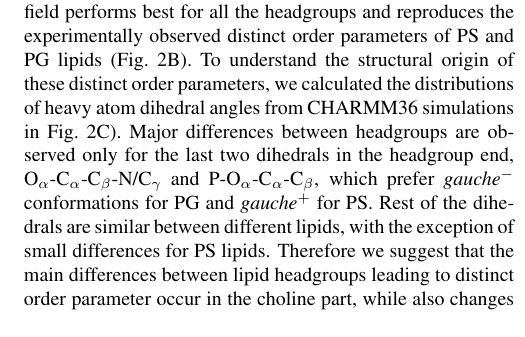
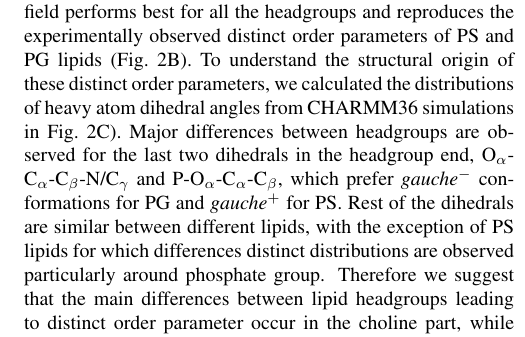
Before and after one commit to peonqan/NMRlipidsIVPEandPGmanuscript, a LaTeX paper (manuscriptPGPE.tex): part of one column of page 5 of 9, cut so that both start at the same text. Compiled offline with pdfLaTeX.

Commit message:
Updates from Overleaf

```diff
--- a/manuscriptPGPE.tex
+++ b/manuscriptPGPE.tex
@@ -357,7 +357,7 @@ Experimental order parameters of POPC, POPE, POPG and POPS glycerol backbones an
   }
 \end{figure*}
 
-To resolve the conformational ensembles of lipid headgroups, we compared the headgroup and glycerol backbone C--H bond order parameters from different MD force fields to the experimental data. None of the force fields reproduced the order parameters within experimental accuracy for any of the lipids analysed in this work (Figs.~\ref{HGorderParametersPE} and \ref{HGorderParametersPOPG}) or in our previous studies \cite{botan15,antila19}. Nevertheless, the CHARMM36 force field performs best for all the headgroups and reproduces the experimentally observed distinct order parameters of PS and PG lipids (Fig.~\ref{structures}B). To understand the structural origin of these distinct order parameters, we calculated the distributions of heavy atom dihedral angles from CHARMM36 simulations in Fig.~\ref{structures}C). Major differences between headgroups are observed only for the last two dihedrals in the headgroup end,  O$_\alpha$-C$_\alpha$-C$_\beta$-N/C$_\gamma$ and P-O$_\alpha$-C$_\alpha$-C$_\beta$, which prefer \textit{gauche$^-$} conformations for PG and \textit{gauche$^+$} for PS. Rest of the dihedrals are similar between different lipids, with the exception of small differences for PS lipids. Therefore we suggest that the main differences between lipid headgroups leading to distinct order parameter occur in the choline part, while also changes in phosphate region may contribute in PS lipids, which could also explain the more rigid headgroup structures~\cite{browning80,buldt81}.
+To resolve the conformational ensembles of lipid headgroups, we compared the headgroup and glycerol backbone C--H bond order parameters from different MD force fields to the experimental data. None of the force fields reproduced the order parameters within experimental accuracy for any of the lipids analysed in this work (Figs.~\ref{HGorderParametersPE} and \ref{HGorderParametersPOPG}) or in our previous studies \cite{botan15,antila19}. Nevertheless, the CHARMM36 force field performs best for all the headgroups and reproduces the experimentally observed distinct order parameters of PS and PG lipids (Fig.~\ref{structures}B). To understand the structural origin of these distinct order parameters, we calculated the distributions of heavy atom dihedral angles from CHARMM36 simulations in Fig.~\ref{structures}C). Major differences between headgroups are observed for the last two dihedrals in the headgroup end,  O$_\alpha$-C$_\alpha$-C$_\beta$-N/C$_\gamma$ and P-O$_\alpha$-C$_\alpha$-C$_\beta$, which prefer \textit{gauche$^-$} conformations for PG and \textit{gauche$^+$} for PS. Rest of the dihedrals are similar between different lipids, with the exception of PS lipids for which differences distinct distributions are observed particularly around phosphate group. Therefore we suggest that the main differences between lipid headgroups leading to distinct order parameter occur in the choline part, while also changes in phosphate region may contribute in PS lipids, which could also explain the more rigid headgroup structures~\cite{browning80,buldt81}.
 Furthermore, the angle between headgroup dipole and membrane normal decreases in the order of PG $>$ PE  $>$ PC  $>$ PS (Fig.~\ref{structures}D)). However, the differences between PC and PE in P-O$_\alpha$-C$_\alpha$-C$_\beta$ dihedral
 and P--N vector dipole may be artificial as the $\beta$-carbon order parameter in PC is too negative in the CHARMM36 force field, thereby not being equal to the order parameter in PE as observed in experiments \cite{botan15}.
 
```
